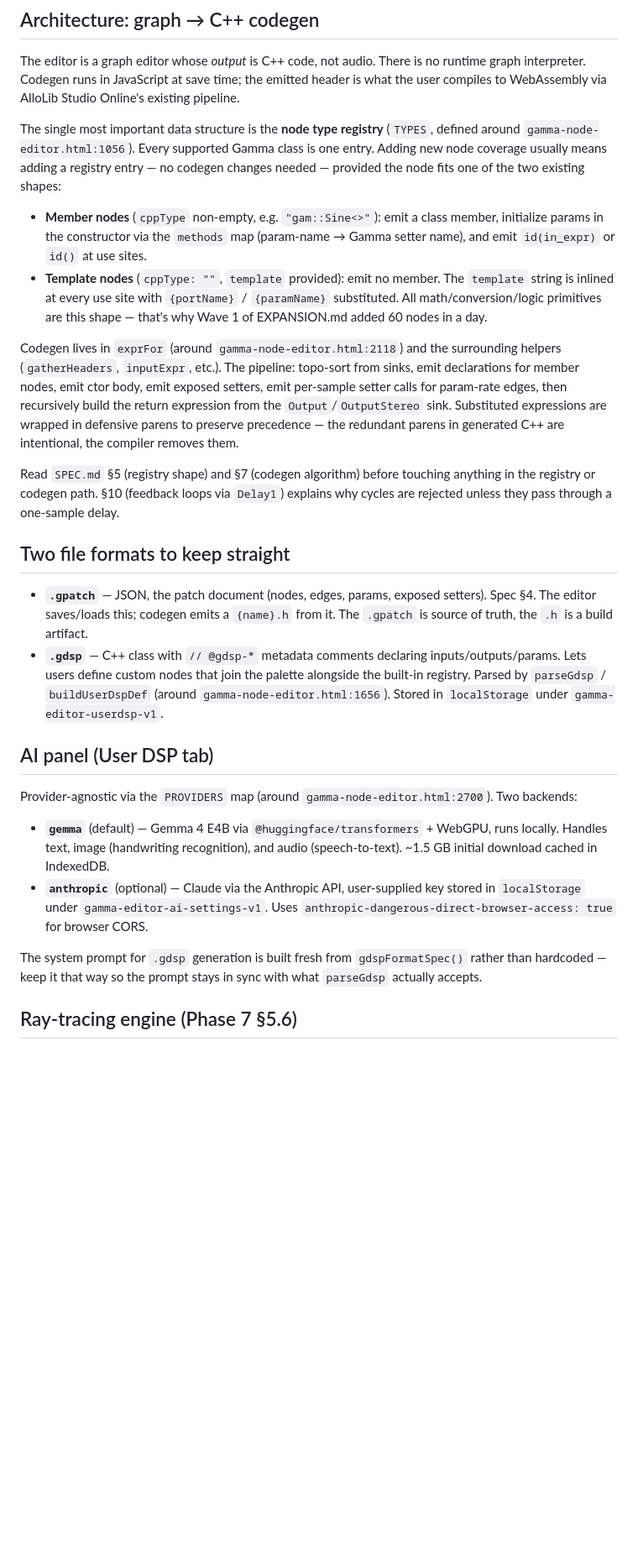
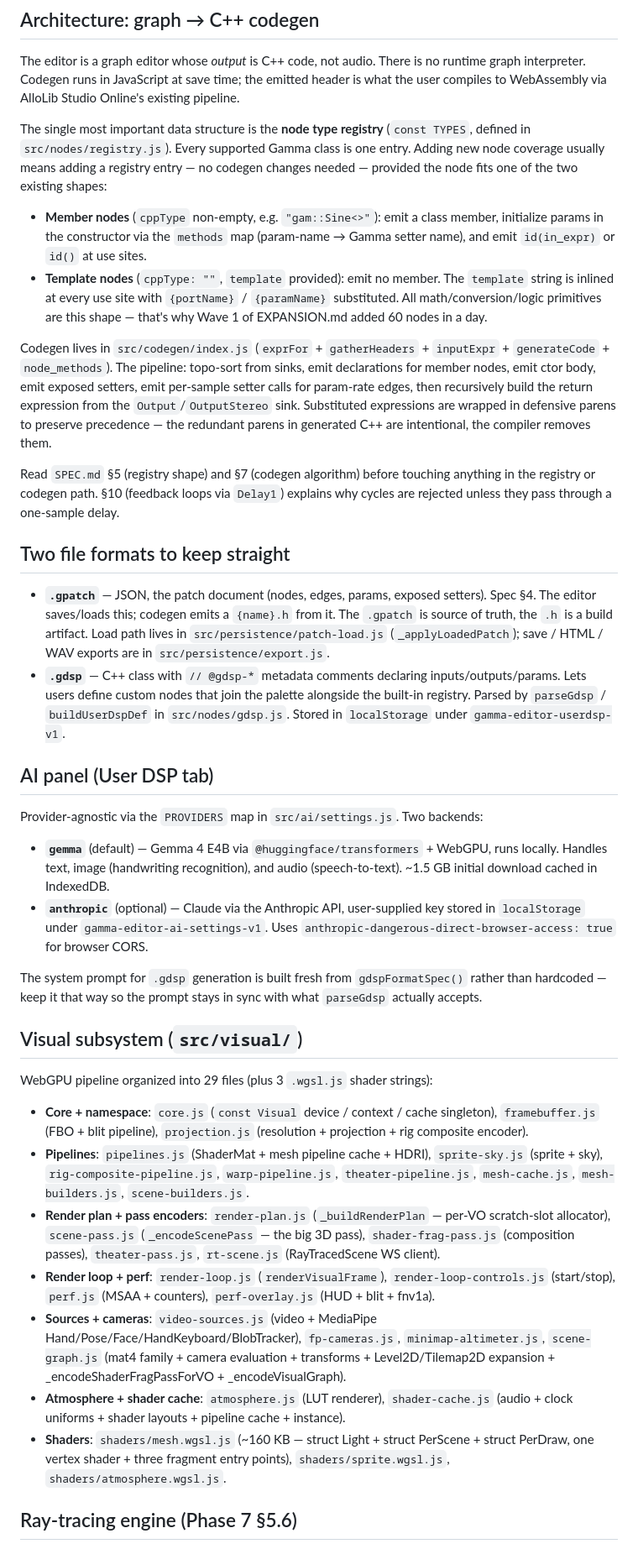
Before and after one commit to 9LiveZZZ-Git/Gamma-Node, a Markdown page: CLAUDE.md, the part around one of its changes. Shown at 84% size. GitHub-like rendering; blank space fills up the shorter version.

```diff
--- a/CLAUDE.md
+++ b/CLAUDE.md
@@ -40,28 +77,40 @@ When the spec and the prototype disagree, **the prototype is what users actually
 
 The editor is a graph editor whose *output* is C++ code, not audio. There is no runtime graph interpreter. Codegen runs in JavaScript at save time; the emitted header is what the user compiles to WebAssembly via AlloLib Studio Online's existing pipeline.
 
-The single most important data structure is the **node type registry** (`TYPES`, defined around `gamma-node-editor.html:1056`). Every supported Gamma class is one entry. Adding new node coverage usually means adding a registry entry — no codegen changes needed — provided the node fits one of the two existing shapes:
+The single most important data structure is the **node type registry** (`const TYPES`, defined in `src/nodes/registry.js`). Every supported Gamma class is one entry. Adding new node coverage usually means adding a registry entry — no codegen changes needed — provided the node fits one of the two existing shapes:
 
 - **Member nodes** (`cppType` non-empty, e.g. `"gam::Sine<>"`): emit a class member, initialize params in the constructor via the `methods` map (param-name → Gamma setter name), and emit `id(in_expr)` or `id()` at use sites.
 - **Template nodes** (`cppType: ""`, `template` provided): emit no member. The `template` string is inlined at every use site with `{portName}` / `{paramName}` substituted. All math/conversion/logic primitives are this shape — that's why Wave 1 of EXPANSION.md added 60 nodes in a day.
 
-Codegen lives in `exprFor` (around `gamma-node-editor.html:2118`) and the surrounding helpers (`gatherHeaders`, `inputExpr`, etc.). The pipeline: topo-sort from sinks, emit declarations for member nodes, emit ctor body, emit exposed setters, emit per-sample setter calls for param-rate edges, then recursively build the return expression from the `Output`/`OutputStereo` sink. Substituted expressions are wrapped in defensive parens to preserve precedence — the redundant parens in generated C++ are intentional, the compiler removes them.
+Codegen lives in `src/codegen/index.js` (`exprFor` + `gatherHeaders` + `inputExpr` + `generateCode` + `node_methods`). The pipeline: topo-sort from sinks, emit declarations for member nodes, emit ctor body, emit exposed setters, emit per-sample setter calls for param-rate edges, then recursively build the return expression from the `Output`/`OutputStereo` sink. Substituted expressions are wrapped in defensive parens to preserve precedence — the redundant parens in generated C++ are intentional, the compiler removes them.
 
 Read `SPEC.md` §5 (registry shape) and §7 (codegen algorithm) before touching anything in the registry or codegen path. §10 (feedback loops via `Delay1`) explains why cycles are rejected unless they pass through a one-sample delay.
 
 ## Two file formats to keep straight
 
-- **`.gpatch`** — JSON, the patch document (nodes, edges, params, exposed setters). Spec §4. The editor saves/loads this; codegen emits a `{name}.h` from it. The `.gpatch` is source of truth, the `.h` is a build artifact.
-- **`.gdsp`** — C++ class with `// @gdsp-*` metadata comments declaring inputs/outputs/params. Lets users define custom nodes that join the palette alongside the built-in registry. Parsed by `parseGdsp` / `buildUserDspDef` (around `gamma-node-editor.html:1656`). Stored in `localStorage` under `gamma-editor-userdsp-v1`.
+- **`.gpatch`** — JSON, the patch document (nodes, edges, params, exposed setters). Spec §4. The editor saves/loads this; codegen emits a `{name}.h` from it. The `.gpatch` is source of truth, the `.h` is a build artifact. Load path lives in `src/persistence/patch-load.js` (`_applyLoadedPatch`); save / HTML / WAV exports are in `src/persistence/export.js`.
+- **`.gdsp`** — C++ class with `// @gdsp-*` metadata comments declaring inputs/outputs/params. Lets users define custom nodes that join the palette alongside the built-in registry. Parsed by `parseGdsp` / `buildUserDspDef` in `src/nodes/gdsp.js`. Stored in `localStorage` under `gamma-editor-userdsp-v1`.
 
 ## AI panel (User DSP tab)
 
-Provider-agnostic via the `PROVIDERS` map (around `gamma-node-editor.html:2700`). Two backends:
+Provider-agnostic via the `PROVIDERS` map in `src/ai/settings.js`. Two backends:
 
 - **`gemma`** (default) — Gemma 4 E4B via `@huggingface/transformers` + WebGPU, runs locally. Handles text, image (handwriting recognition), and audio (speech-to-text). ~1.5 GB initial download cached in IndexedDB.
 - **`anthropic`** (optional) — Claude via the Anthropic API, user-supplied key stored in `localStorage` under `gamma-editor-ai-settings-v1`. Uses `anthropic-dangerous-direct-browser-access: true` for browser CORS.
 
 The system prompt for `.gdsp` generation is built fresh from `gdspFormatSpec()` rather than hardcoded — keep it that way so the prompt stays in sync with what `parseGdsp` actually accepts.
 
+## Visual subsystem (`src/visual/`)
+
+WebGPU pipeline organized into 29 files (plus 3 `.wgsl.js` shader strings):
+
+- **Core + namespace**: `core.js` (`const Visual` device / context / cache singleton), `framebuffer.js` (FBO + blit pipeline), `projection.js` (resolution + projection + rig composite encoder).
+- **Pipelines**: `pipelines.js` (ShaderMat + mesh pipeline cache + HDRI), `sprite-sky.js` (sprite + sky), `rig-composite-pipeline.js`, `warp-pipeline.js`, `theater-pipeline.js`, `mesh-cache.js`, `mesh-builders.js`, `scene-builders.js`.
+- **Render plan + pass encoders**: `render-plan.js` (`_buildRenderPlan` — per-VO scratch-slot allocator), `scene-pass.js` (`_encodeScenePass` — the big 3D pass), `shader-frag-pass.js` (composition passes), `theater-pass.js`, `rt-scene.js` (RayTracedScene WS client).
+- **Render loop + perf**: `render-loop.js` (`renderVisualFrame`), `render-loop-controls.js` (start/stop), `perf.js` (MSAA + counters), `perf-overlay.js` (HUD + blit + fnv1a).
+- **Sources + cameras**: `video-sources.js` (video + MediaPipe Hand/Pose/Face/HandKeyboard/BlobTracker), `fp-cameras.js`, `minimap-altimeter.js`, `scene-graph.js` (mat4 family + camera evaluation + transforms + Level2D/Tilemap2D expansion + _encodeShaderFragPassForVO + _encodeVisualGraph).
+- **Atmosphere + shader cache**: `atmosphere.js` (LUT renderer), `shader-cache.js` (audio + clock uniforms + shader layouts + pipeline cache + instance).
+- **Shaders**: `shaders/mesh.wgsl.js` (~160 KB — struct Light + struct PerScene + struct PerDraw, one vertex shader + three fragment entry points), `shaders/sprite.wgsl.js`, `shaders/atmosphere.wgsl.js`.
+
 ## Ray-tracing engine (Phase 7 §5.6)
 
```
Also changed, not shown: other parts of CLAUDE.md (+48 -11 lines), README.md (+15 -2 lines).
